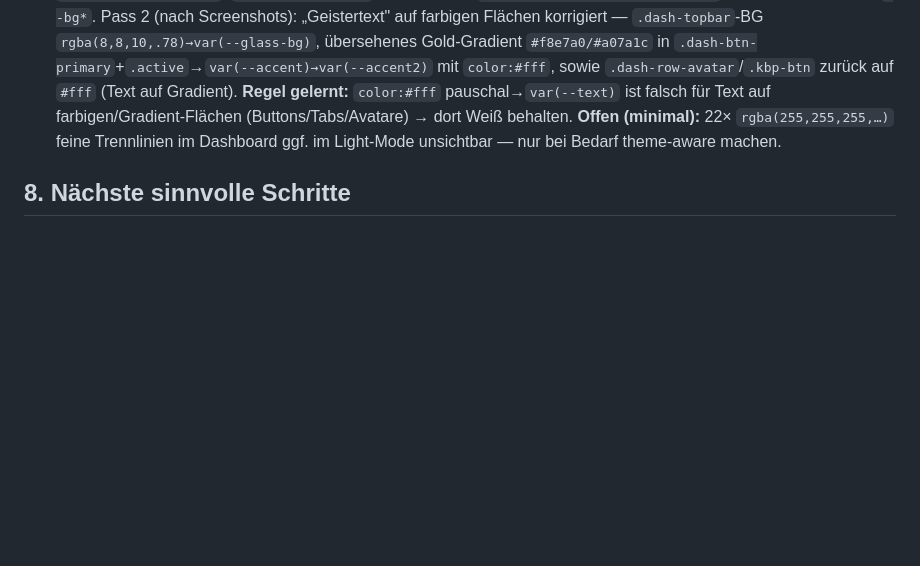
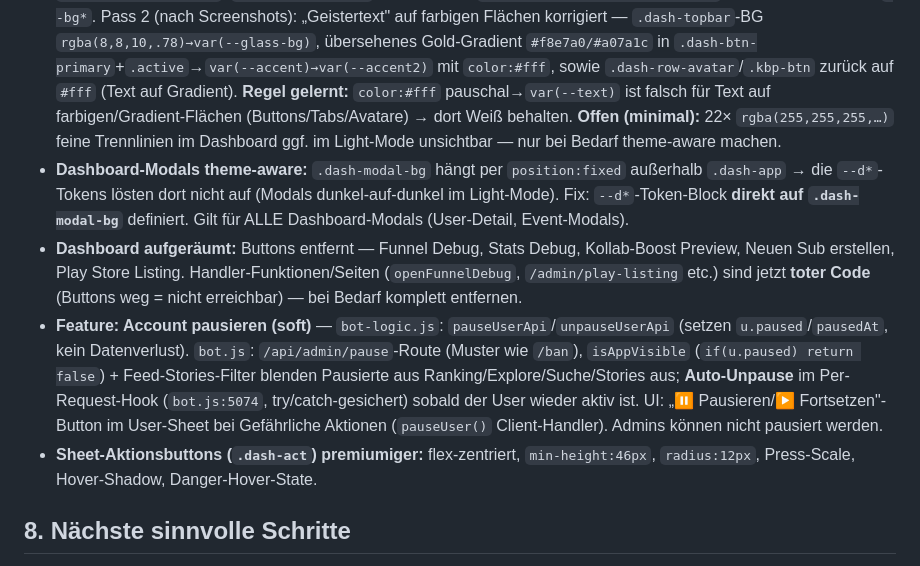
Before and after one commit to mikadossantosp-cmyk/creatorboost-app, a Markdown page: CLAUDE.md, the part around the change. GitHub-like rendering; blank space fills up the shorter version.

Commit message:
Docs: Pause-Feature, Modal-theme-aware-Fix, Dashboard-Button-Cleanup + .dash-act-Politur dokumentiert

```diff
--- a/CLAUDE.md
+++ b/CLAUDE.md
@@ -79,6 +79,10 @@ Prioritäten **immer in dieser Reihenfolge**:
 - **CTA-Konsistenz:** Login-Link `→ Login` (`bot.js:5662`) auf `→ Zum Login` vereinheitlicht (an bestehende Variante). Sonst waren CTAs bereits konsistent; vermeintliche Treffer waren `<h1>`/`<title>`/Sub-Account (keine echten CTAs).
 - **Spacing-Hygiene (app-weit):** ~785 **Einzelwert**-Deklarationen `padding/margin/gap` (+ Richtungs-Varianten) auf `--space-*`-Tokens (bot.js ~776, Chat-Dateien 9). Nur Einzelwerte (Trennzeichen-Constraint `[;}"']`), **keine Shorthands** → kein Token/Literal-Mix, wertgleich. Methode: temporäres `sed -E -f`-Skript (single-value-Regex), danach gelöscht. Negative Werte/`!important`/JS-berechnete bewusst ausgelassen.
 - **Dashboard Light-Mode (vom User per Screenshot bestätigt ✅):** Dashboard ist jetzt **voll theme-aware** (vorher dark-only). Pass 1: `.dash-app`-Tokens auf kanonische (`--dink*→--bg*`, `--dline→--border`, `--dsub→--muted`, `background→var(--bg)`, `color→var(--text)`), plus scoped `color:#fff/#e7e7ea→var(--text)` und dunkle BG-Hex→`--bg*`. Pass 2 (nach Screenshots): „Geistertext" auf farbigen Flächen korrigiert — `.dash-topbar`-BG `rgba(8,8,10,.78)→var(--glass-bg)`, übersehenes Gold-Gradient `#f8e7a0/#a07a1c` in `.dash-btn-primary`+`.active`→`var(--accent)→var(--accent2)` mit `color:#fff`, sowie `.dash-row-avatar`/`.kbp-btn` zurück auf `#fff` (Text auf Gradient). **Regel gelernt:** `color:#fff` pauschal→`var(--text)` ist falsch für Text auf farbigen/Gradient-Flächen (Buttons/Tabs/Avatare) → dort Weiß behalten. **Offen (minimal):** 22× `rgba(255,255,255,…)` feine Trennlinien im Dashboard ggf. im Light-Mode unsichtbar — nur bei Bedarf theme-aware machen.
+- **Dashboard-Modals theme-aware:** `.dash-modal-bg` hängt per `position:fixed` außerhalb `.dash-app` → die `--d*`-Tokens lösten dort nicht auf (Modals dunkel-auf-dunkel im Light-Mode). Fix: `--d*`-Token-Block **direkt auf `.dash-modal-bg`** definiert. Gilt für ALLE Dashboard-Modals (User-Detail, Event-Modals).
+- **Dashboard aufgeräumt:** Buttons entfernt — Funnel Debug, Stats Debug, Kollab-Boost Preview, Neuen Sub erstellen, Play Store Listing. Handler-Funktionen/Seiten (`openFunnelDebug`, `/admin/play-listing` etc.) sind jetzt **toter Code** (Buttons weg = nicht erreichbar) — bei Bedarf komplett entfernen.
+- **Feature: Account pausieren (soft)** — `bot-logic.js`: `pauseUserApi`/`unpauseUserApi` (setzen `u.paused`/`pausedAt`, kein Datenverlust). `bot.js`: `/api/admin/pause`-Route (Muster wie `/ban`), `isAppVisible` (`if(u.paused) return false`) + Feed-Stories-Filter blenden Pausierte aus Ranking/Explore/Suche/Stories aus; **Auto-Unpause** im Per-Request-Hook (`bot.js:5074`, try/catch-gesichert) sobald der User wieder aktiv ist. UI: „⏸️ Pausieren/▶️ Fortsetzen"-Button im User-Sheet bei Gefährliche Aktionen (`pauseUser()` Client-Handler). Admins können nicht pausiert werden.
+- **Sheet-Aktionsbuttons (`.dash-act`) premiumiger:** flex-zentriert, `min-height:46px`, `radius:12px`, Press-Scale, Hover-Shadow, Danger-Hover-State.
 
 ## 8. Nächste sinnvolle Schritte
 
```
